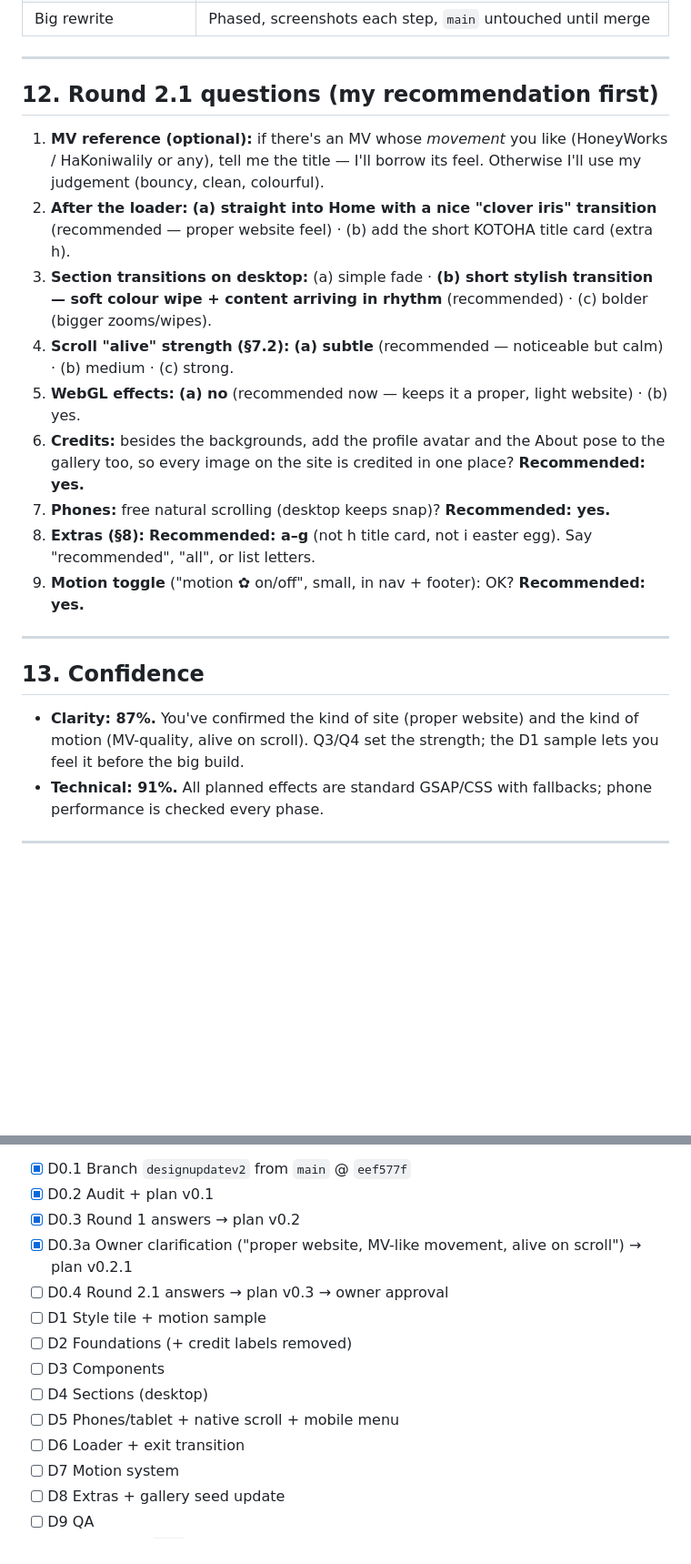
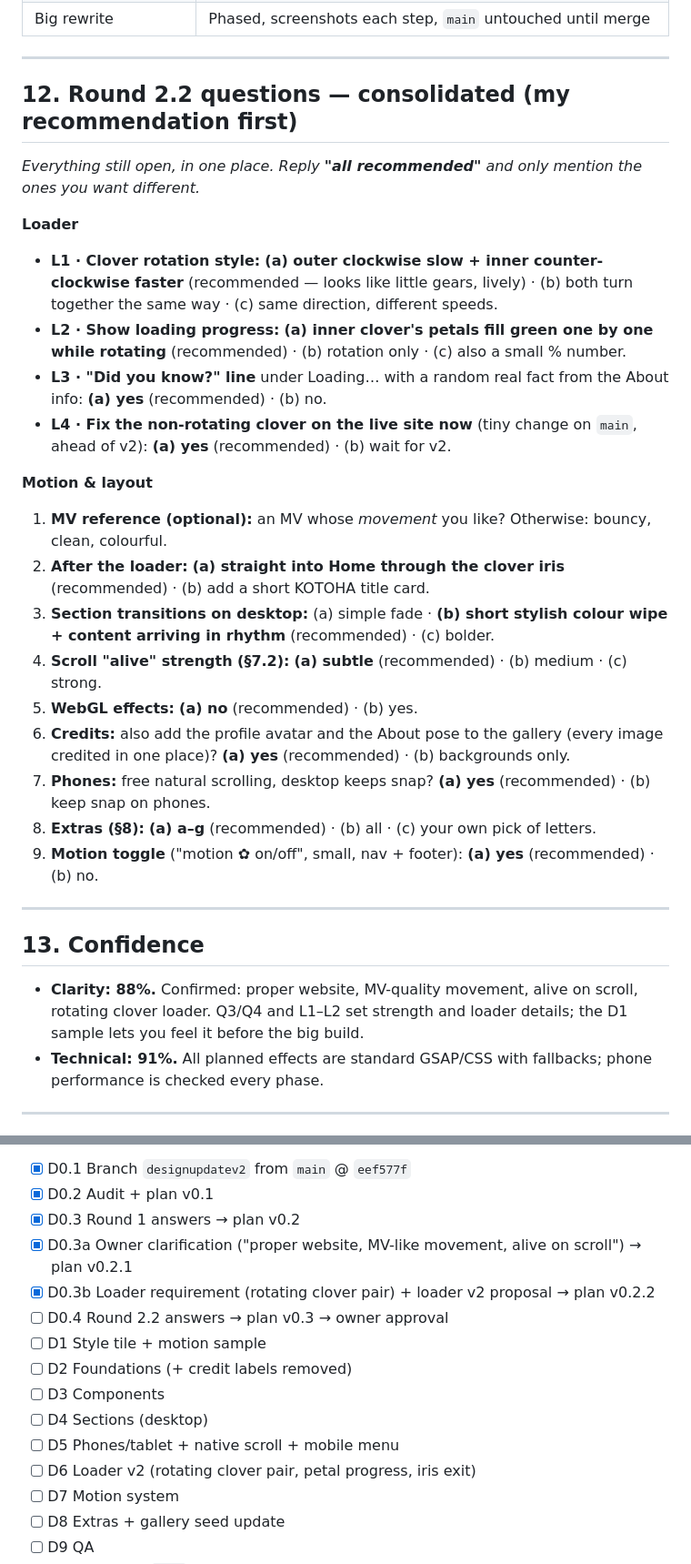
Before and after one commit to PastelSalt/kotoha-fansite, a Markdown page: docs/DESIGN_V2_PLAN.md, 2 parts joined by grey strips. Shown at 91% size. Rendered like a GitHub page; blank space fills up the shorter version.

```diff
--- a/docs/DESIGN_V2_PLAN.md
+++ b/docs/DESIGN_V2_PLAN.md
@@ -290,23 +323,34 @@ Review: screenshots in chat + protected Vercel preview of `designupdatev2`. Noth
 
 ---
 
-## 12. Round 2.1 questions (my recommendation first)
+## 12. Round 2.2 questions — consolidated (my recommendation first)
 
-1. **MV reference (optional):** if there's an MV whose *movement* you like (HoneyWorks / HaKoniwalily or any), tell me the title — I'll borrow its feel. Otherwise I'll use my judgement (bouncy, clean, colourful).
-2. **After the loader:** **(a) straight into Home with a nice "clover iris" transition** (recommended — proper website feel) · (b) add the short KOTOHA title card (extra h).
-3. **Section transitions on desktop:** (a) simple fade · **(b) short stylish transition — soft colour wipe + content arriving in rhythm** (recommended) · (c) bolder (bigger zooms/wipes).
-4. **Scroll "alive" strength (§7.2):** **(a) subtle** (recommended — noticeable but calm) · (b) medium · (c) strong.
-5. **WebGL effects:** **(a) no** (recommended now — keeps it a proper, light website) · (b) yes.
-6. **Credits:** besides the backgrounds, add the profile avatar and the About pose to the gallery too, so every image on the site is credited in one place? **Recommended: yes.**
-7. **Phones:** free natural scrolling (desktop keeps snap)? **Recommended: yes.**
-8. **Extras (§8):** **Recommended: a–g** (not h title card, not i easter egg). Say "recommended", "all", or list letters.
-9. **Motion toggle** ("motion ✿ on/off", small, in nav + footer): OK? **Recommended: yes.**
+*Everything still open, in one place. Reply **"all recommended"** and only mention the ones you want different.*
+
+**Loader**
+
+- **L1 · Clover rotation style:** **(a) outer clockwise slow + inner counter-clockwise faster** (recommended — looks like little gears, lively) · (b) both turn together the same way · (c) same direction, different speeds.
+- **L2 · Show loading progress:** **(a) inner clover's petals fill green one by one while rotating** (recommended) · (b) rotation only · (c) also a small % number.
+- **L3 · "Did you know?" line** under Loading… with a random real fact from the About info: **(a) yes** (recommended) · (b) no.
+- **L4 · Fix the non-rotating clover on the live site now** (tiny change on `main`, ahead of v2): **(a) yes** (recommended) · (b) wait for v2.
+
+**Motion & layout**
+
+1. **MV reference (optional):** an MV whose *movement* you like? Otherwise: bouncy, clean, colourful.
+2. **After the loader:** **(a) straight into Home through the clover iris** (recommended) · (b) add a short KOTOHA title card.
+3. **Section transitions on desktop:** (a) simple fade · **(b) short stylish colour wipe + content arriving in rhythm** (recommended) · (c) bolder.
+4. **Scroll "alive" strength (§7.2):** **(a) subtle** (recommended) · (b) medium · (c) strong.
+5. **WebGL effects:** **(a) no** (recommended) · (b) yes.
+6. **Credits:** also add the profile avatar and the About pose to the gallery (every image credited in one place)? **(a) yes** (recommended) · (b) backgrounds only.
+7. **Phones:** free natural scrolling, desktop keeps snap? **(a) yes** (recommended) · (b) keep snap on phones.
+8. **Extras (§8):** **(a) a–g** (recommended) · (b) all · (c) your own pick of letters.
+9. **Motion toggle** ("motion ✿ on/off", small, nav + footer): **(a) yes** (recommended) · (b) no.
 
 ---
 
 ## 13. Confidence
 
-- **Clarity: 87%.** You've confirmed the kind of site (proper website) and the kind of motion (MV-quality, alive on scroll). Q3/Q4 set the strength; the D1 sample lets you feel it before the big build.
+- **Clarity: 88%.** Confirmed: proper website, MV-quality movement, alive on scroll, rotating clover loader. Q3/Q4 and L1–L2 set strength and loader details; the D1 sample lets you feel it before the big build.
 - **Technical: 91%.** All planned effects are standard GSAP/CSS with fallbacks; phone performance is checked every phase.
 
 ---
@@ -321,13 +365,14 @@ Review: screenshots in chat + protected Vercel preview of `designupdatev2`. Noth
 - [x] D0.2 Audit + plan v0.1
 - [x] D0.3 Round 1 answers → plan v0.2
 - [x] D0.3a Owner clarification ("proper website, MV-like movement, alive on scroll") → plan v0.2.1
-- [ ] D0.4 Round 2.1 answers → plan v0.3 → owner approval
+- [x] D0.3b Loader requirement (rotating clover pair) + loader v2 proposal → plan v0.2.2
+- [ ] D0.4 Round 2.2 answers → plan v0.3 → owner approval
 - [ ] D1 Style tile + motion sample
 - [ ] D2 Foundations (+ credit labels removed)
 - [ ] D3 Components
 - [ ] D4 Sections (desktop)
 - [ ] D5 Phones/tablet + native scroll + mobile menu
-- [ ] D6 Loader + exit transition
+- [ ] D6 Loader v2 (rotating clover pair, petal progress, iris exit)
 - [ ] D7 Motion system
 - [ ] D8 Extras + gallery seed update
 - [ ] D9 QA
```
Also changed, not shown: other parts of docs/DESIGN_V2_PLAN.md (+38 -4 lines).
